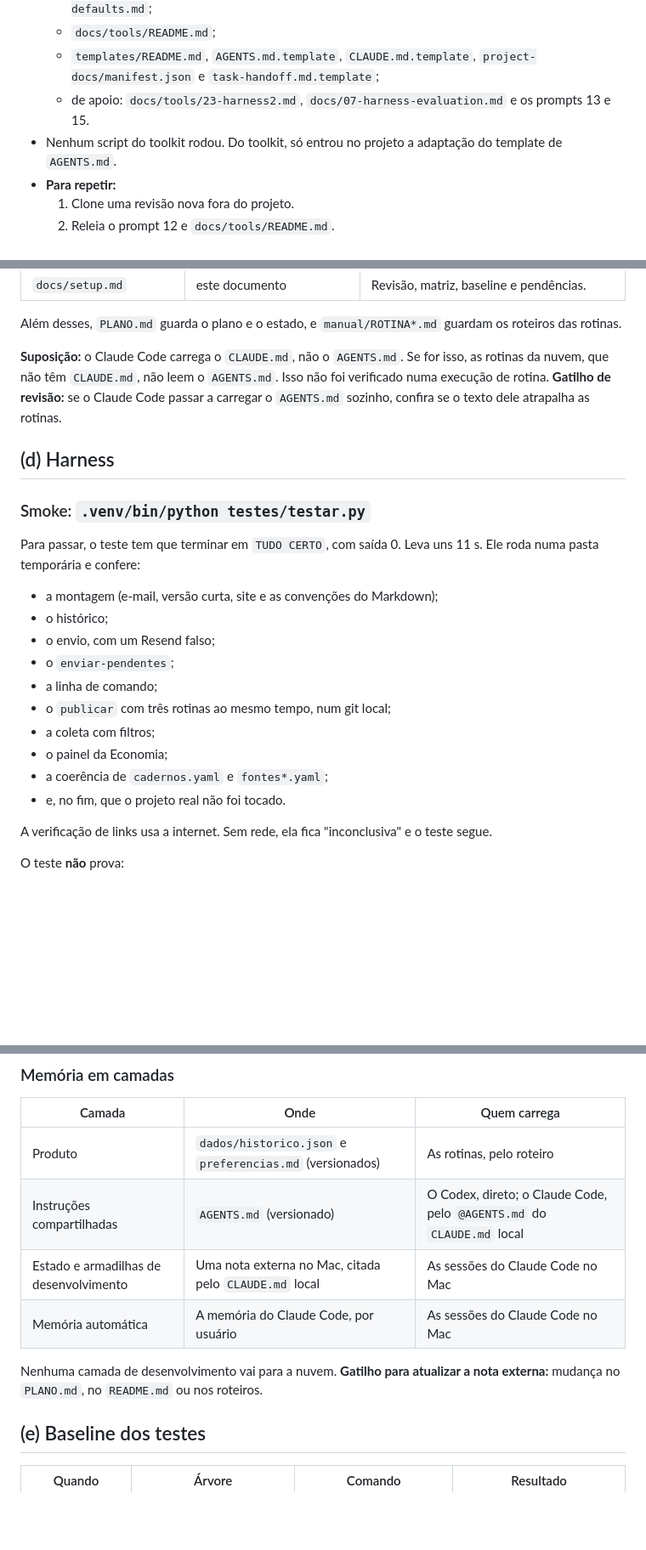
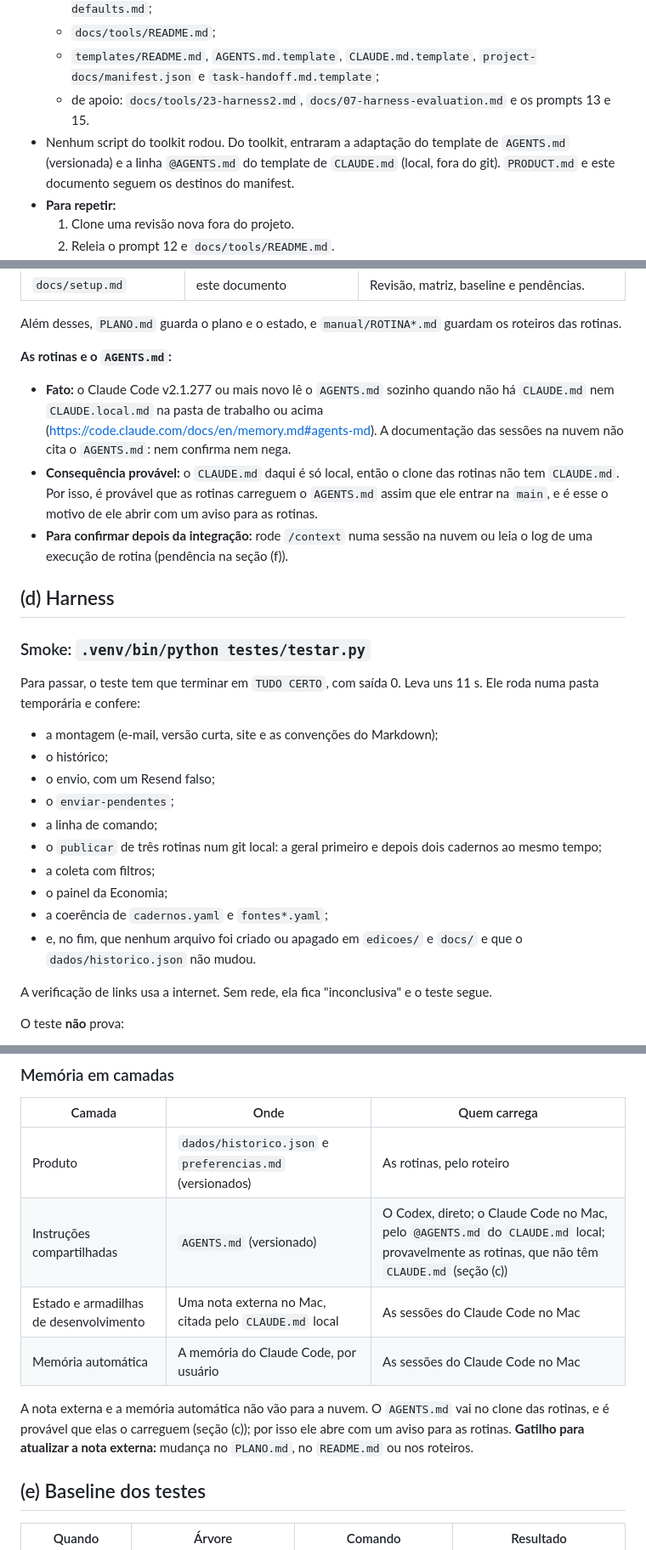
Before and after one commit to renatomanzini/InteligenciaPragmatica, a Markdown page: documentacao/toolkit.md, 3 parts joined by grey strips. Shown at 85% size. GitHub-like rendering; blank space fills up the shorter version.

```diff
--- a/documentacao/toolkit.md
+++ b/documentacao/toolkit.md
@@ -14,7 +14,7 @@ Data: 23/10/2026. Escopo: documentação e harness. O código Python, o site, as
   - `docs/tools/README.md`;
   - `templates/README.md`, `AGENTS.md.template`, `CLAUDE.md.template`, `project-docs/manifest.json` e `task-handoff.md.template`;
   - de apoio: `docs/tools/23-harness2.md`, `docs/07-harness-evaluation.md` e os prompts 13 e 15.
-- Nenhum script do toolkit rodou. Do toolkit, só entrou no projeto a adaptação do template de `AGENTS.md`.
+- Nenhum script do toolkit rodou. Do toolkit, entraram a adaptação do template de `AGENTS.md` (versionada) e a linha `@AGENTS.md` do template de `CLAUDE.md` (local, fora do git). `PRODUCT.md` e este documento seguem os destinos do manifest.
 - **Para repetir:**
   1. Clone uma revisão nova fora do projeto.
   2. Releia o prompt 12 e `docs/tools/README.md`.
@@ -87,7 +87,10 @@ Templates fora do catálogo:
 
 Além desses, `PLANO.md` guarda o plano e o estado, e `manual/ROTINA*.md` guardam os roteiros das rotinas.
 
-**Suposição:** o Claude Code carrega o `CLAUDE.md`, não o `AGENTS.md`. Se for isso, as rotinas da nuvem, que não têm `CLAUDE.md`, não leem o `AGENTS.md`. Isso não foi verificado numa execução de rotina. **Gatilho de revisão:** se o Claude Code passar a carregar o `AGENTS.md` sozinho, confira se o texto dele atrapalha as rotinas.
+**As rotinas e o `AGENTS.md`:**
+- **Fato:** o Claude Code v2.1.277 ou mais novo lê o `AGENTS.md` sozinho quando não há `CLAUDE.md` nem `CLAUDE.local.md` na pasta de trabalho ou acima (https://code.claude.com/docs/en/memory.md#agents-md). A documentação das sessões na nuvem não cita o `AGENTS.md`: nem confirma nem nega.
+- **Consequência provável:** o `CLAUDE.md` daqui é só local, então o clone das rotinas não tem `CLAUDE.md`. Por isso, é provável que as rotinas carreguem o `AGENTS.md` assim que ele entrar na `main`, e é esse o motivo de ele abrir com um aviso para as rotinas.
+- **Para confirmar depois da integração:** rode `/context` numa sessão na nuvem ou leia o log de uma execução de rotina (pendência na seção (f)).
 
 ## (d) Harness
 
@@ -99,11 +102,11 @@ Para passar, o teste tem que terminar em `TUDO CERTO`, com saída 0. Leva uns 11
 - o envio, com um Resend falso;
 - o `enviar-pendentes`;
 - a linha de comando;
-- o `publicar` com três rotinas ao mesmo tempo, num git local;
+- o `publicar` de três rotinas num git local: a geral primeiro e depois dois cadernos ao mesmo tempo;
 - a coleta com filtros;
 - o painel da Economia;
 - a coerência de `cadernos.yaml` e `fontes*.yaml`;
-- e, no fim, que o projeto real não foi tocado.
+- e, no fim, que nenhum arquivo foi criado ou apagado em `edicoes/` e `docs/` e que o `dados/historico.json` não mudou.
 
 A verificação de links usa a internet. Sem rede, ela fica "inconclusiva" e o teste segue.
 
@@ -159,11 +164,11 @@ O teste **não** prova:
 | Camada | Onde | Quem carrega |
 |---|---|---|
 | Produto | `dados/historico.json` e `preferencias.md` (versionados) | As rotinas, pelo roteiro |
-| Instruções compartilhadas | `AGENTS.md` (versionado) | O Codex, direto; o Claude Code, pelo `@AGENTS.md` do `CLAUDE.md` local |
+| Instruções compartilhadas | `AGENTS.md` (versionado) | O Codex, direto; o Claude Code no Mac, pelo `@AGENTS.md` do `CLAUDE.md` local; provavelmente as rotinas, que não têm `CLAUDE.md` (seção (c)) |
 | Estado e armadilhas de desenvolvimento | Uma nota externa no Mac, citada pelo `CLAUDE.md` local | As sessões do Claude Code no Mac |
 | Memória automática | A memória do Claude Code, por usuário | As sessões do Claude Code no Mac |
 
-Nenhuma camada de desenvolvimento vai para a nuvem. **Gatilho para atualizar a nota externa:** mudança no `PLANO.md`, no `README.md` ou nos roteiros.
+A nota externa e a memória automática não vão para a nuvem. O `AGENTS.md` vai no clone das rotinas, e é provável que elas o carreguem (seção (c)); por isso ele abre com um aviso para as rotinas. **Gatilho para atualizar a nota externa:** mudança no `PLANO.md`, no `README.md` ou nos roteiros.
 
 ## (e) Baseline dos testes
 
```
Also changed, not shown: other parts of documentacao/toolkit.md (+14 -15 lines), AGENTS.md (+15 -12 lines), PRODUCT.md (+6 -6 lines).
